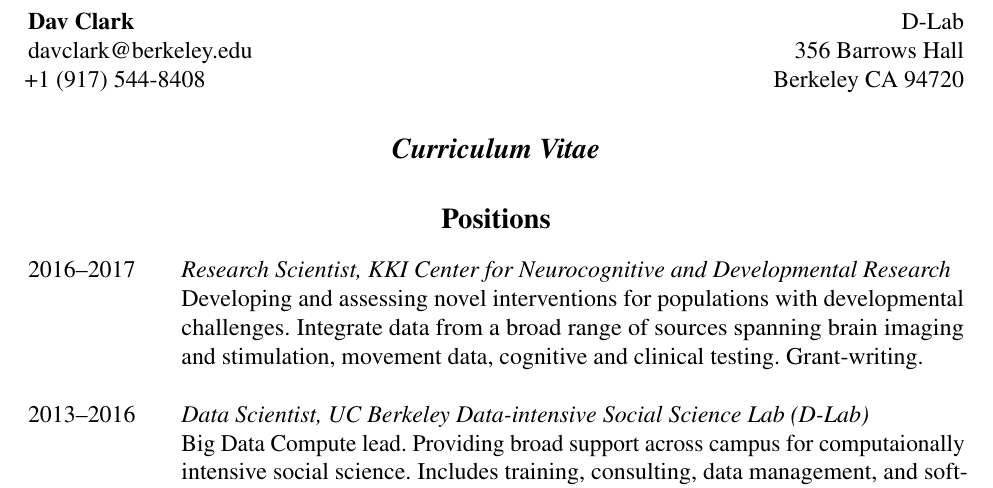
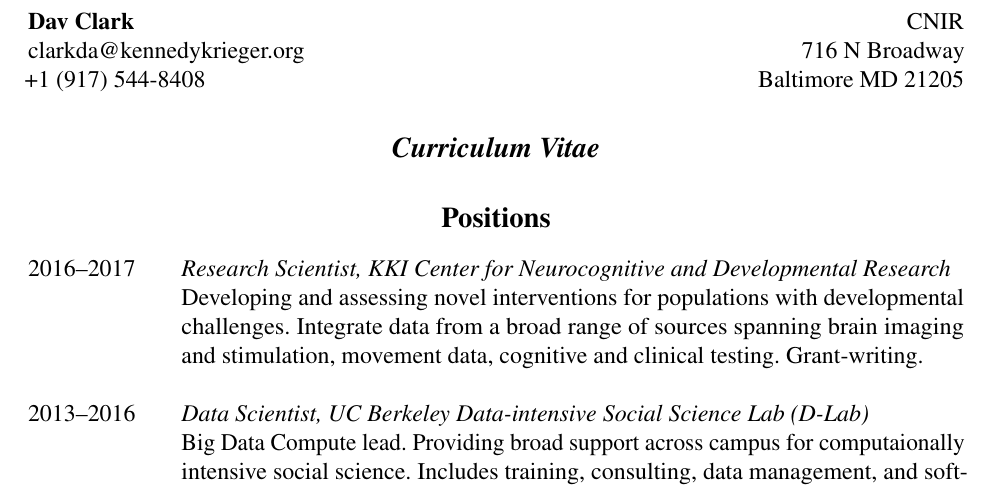
Before and after one commit to davclark/dav-cv, a LaTeX CV (complete-current-CV.tex): part of page 1 of 12, cut so that both start at the same text. The pictures show the PDF file complete-current-CV.pdf that the author committed with the source.

Commit message:
Updated location / contact info

```diff
--- a/complete-current-CV.tex
+++ b/complete-current-CV.tex
@@ -26,12 +26,12 @@
 
 \leftheader{
     \textbf{Dav Clark} \\
-    davclark@berkeley.edu \\
+    clarkda@kennedykrieger.org \\
     +1 (917) 544-8408}
 \rightheader{
-    D-Lab \\
-    356 Barrows Hall \\
-    Berkeley CA 94720}
+    CNIR \\
+    716 N Broadway \\
+    Baltimore MD 21205}
 
 \title{Curriculum Vitae}
 
```
Also changed, not shown: complete-current-CV.pdf, complete-current-CV.tex (2 more changed lines).
